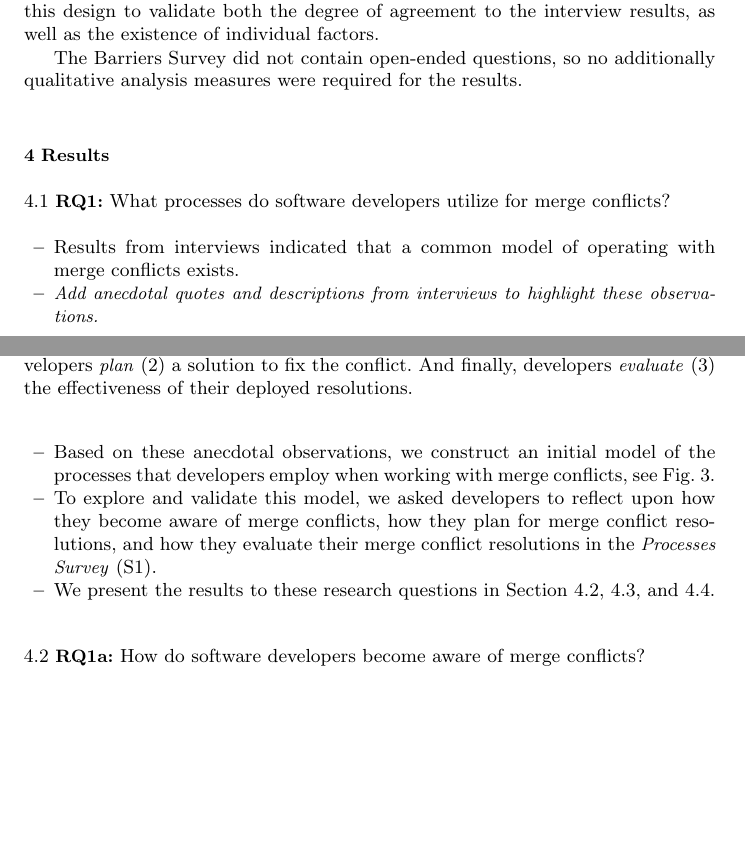
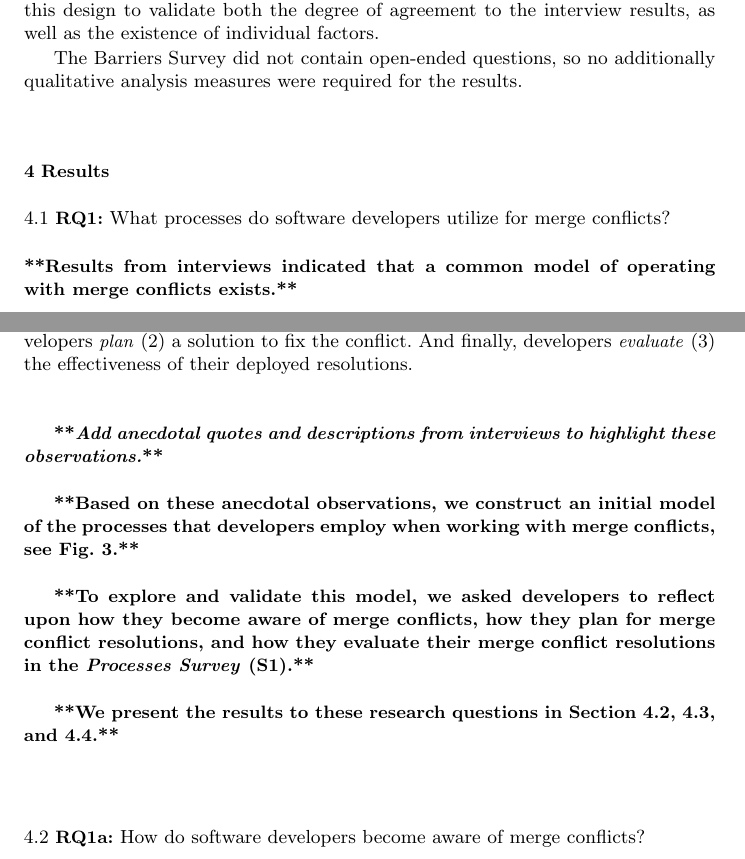
Before and after one commit to EPICLab/EMSE19-MergeConflicts, a LaTeX paper (main.tex, which reads RQ1.tex): two parts of pages 12 and 13 of 30, joined at a grey line, cut so that both start at the same text, the shorter picture padded with empty space. Compiled offline with pdfLaTeX.

Commit message:
Added command for the boldifications

```diff
--- a/RQ1.tex
+++ b/RQ1.tex
@@ -9,13 +9,15 @@
 \label{model}
 \end{figure}
 
-\begin{itemize}
-  \item Results from interviews indicated that a common model of operating with merge conflicts exists.
-  \item \textit{Add anecdotal quotes and descriptions from interviews to highlight these observations.}
-  \item Based on these anecdotal observations, we construct an initial model of the processes that developers employ when working with merge conflicts, see Fig.~\ref{model}.
-  \item To explore and validate this model, we asked developers to reflect upon how they become aware of merge conflicts, how they plan for merge conflict resolutions, and how they evaluate their merge conflict resolutions in the \textit{Processes Survey}~(S1).
-  \item We present the results to these research questions in Section~\ref{RQ1a}, \ref{RQ1b}, and \ref{RQ1c}.
-\end{itemize}
+\boldif{Results from interviews indicated that a common model of operating with merge conflicts exists.}
+
+\boldif{\textit{Add anecdotal quotes and descriptions from interviews to highlight these observations.}}
+
+\boldif{Based on these anecdotal observations, we construct an initial model of the processes that developers employ when working with merge conflicts, see Fig.~\ref{model}.}
+
+\boldif{To explore and validate this model, we asked developers to reflect upon how they become aware of merge conflicts, how they plan for merge conflict resolutions, and how they evaluate their merge conflict resolutions in the \textit{Processes Survey}~(S1).}
+
+\boldif{We present the results to these research questions in Section~\ref{RQ1a}, \ref{RQ1b}, and \ref{RQ1c}.}
 
 \subsection{\textbf{RQ1a:} How do software developers become aware of merge conflicts?}\label{RQ1a}
 
--- a/main.tex
+++ b/main.tex
@@ -20,6 +20,9 @@
 \usepackage[strings]{underscore}
 \usepackage{tikz,dcolumn,booktabs,lscape}% <- sparklines chart embedded in tables
 \usetikzlibrary{positioning}
+
+\newif\ifdraft
+\drafttrue
 
 \makeatletter
 \renewenvironment{quotation}
@@ -79,6 +82,8 @@
     \end{tikzpicture}%
 }
 
+\def\boldif#1{\ifdraft\textbf{**#1**\newline}\else\relax\fi}
+
 \newcolumntype{L}{>{\hsize=.8\hsize\raggedright\arraybackslash}X}
 \newcolumntype{R}{>{\raggedleft\arraybackslash}X}
 \newcolumntype{C}{>{\centering\arraybackslash}X}
```
